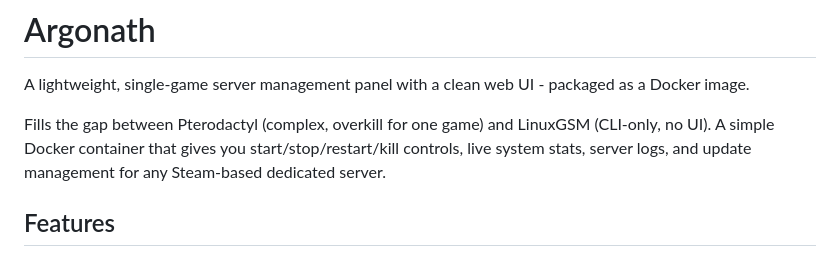
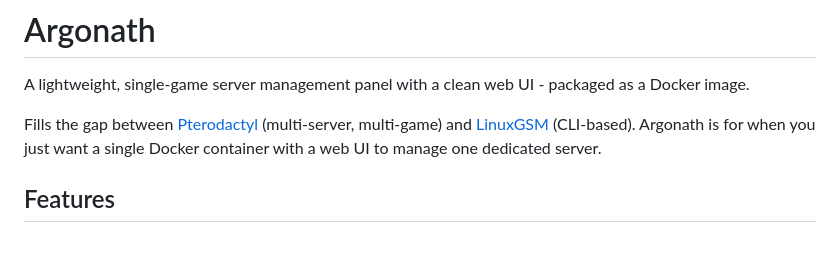
Before and after one commit to meduseld-io/argonath, a Markdown page: README.md, the part around the change. Drawn GitHub-style.

Commit message:
docs: Link to Pterodactyl and LinuxGSM, soften comparison language

```diff
--- a/README.md
+++ b/README.md
@@ -4,7 +4,7 @@
 
 A lightweight, single-game server management panel with a clean web UI - packaged as a Docker image.
 
-Fills the gap between Pterodactyl (complex, overkill for one game) and LinuxGSM (CLI-only, no UI). A simple Docker container that gives you start/stop/restart/kill controls, live system stats, server logs, and update management for any Steam-based dedicated server.
+Fills the gap between [Pterodactyl](https://pterodactyl.io/) (multi-server, multi-game) and [LinuxGSM](https://linuxgsm.com/) (CLI-based). Argonath is for when you just want a single Docker container with a web UI to manage one dedicated server.
 
 ## Features
 
```
